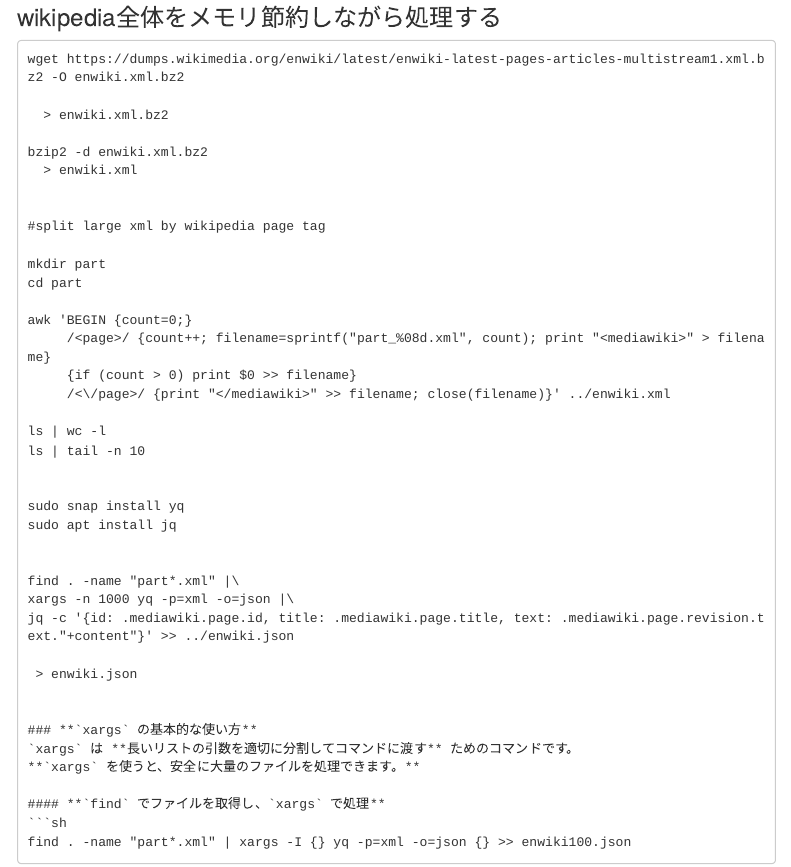
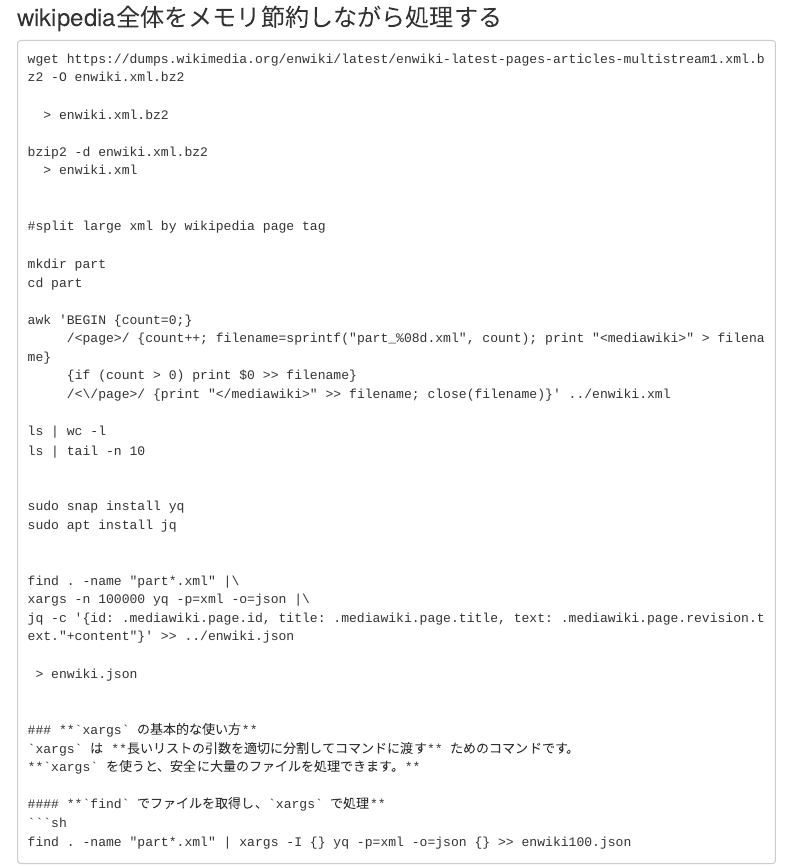
Before and after one commit to kng-mtd/test0, an R Markdown document (linuxDataProcess.Rmd): the page in a window 1100 px wide, from 5960 px down. Rendered offline with R 4.5, knitr and Pandoc, with nearby package versions; menus at the side of the page are left out.

Commit message:
Update linuxDataProcess.Rmd

```diff
--- a/linuxDataProcess.Rmd
+++ b/linuxDataProcess.Rmd
@@ -2063,7 +2063,7 @@ sudo apt install jq
 
 
 find . -name "part*.xml" |\
-xargs -n 1000 yq -p=xml -o=json |\
+xargs -n 100000 yq -p=xml -o=json |\
 jq -c '{id: .mediawiki.page.id, title: .mediawiki.page.title, text: .mediawiki.page.revision.text."+content"}' >> ../enwiki.json
 
  > enwiki.json
```
